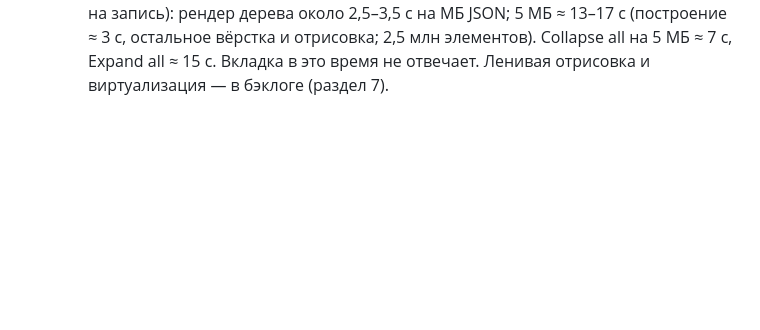
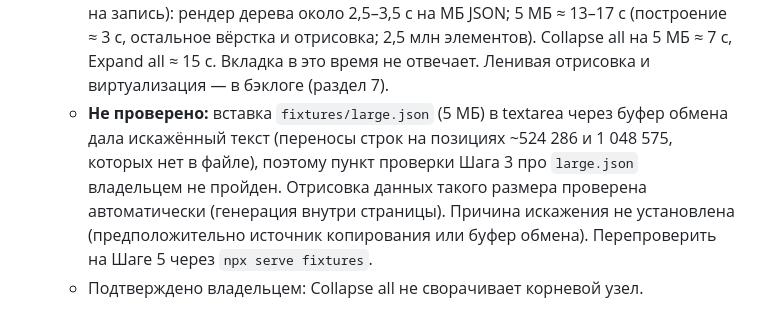
Before and after one commit to Tuchnyak/extension_js_formatter, a Markdown page: SPEC.md, the part around the change. Rendered like a GitHub page; blank space fills up the shorter version.

Commit message:
docs: log unverified large.json paste check in SPEC

```diff
--- a/SPEC.md
+++ b/SPEC.md
@@ -332,3 +332,5 @@ store/                 # store listing drafts (step 6)
    - Добавлено сообщение «Too deeply nested to format. Showing raw.» на случай исчерпания стека рекурсией при очень глубокой вложенности (проверено на 20 000 уровнях). В спеке этого нет.
    - Пунктуация по-прежнему выводится отдельными `<span class="jv-punct">`.
    - **Производительность** (Chrome for Testing 153, headless; DOM по ~66 элементов на запись): рендер дерева около 2,5–3,5 с на МБ JSON; 5 МБ ≈ 13–17 с (построение ≈ 3 с, остальное вёрстка и отрисовка; 2,5 млн элементов). Collapse all на 5 МБ ≈ 7 с, Expand all ≈ 15 с. Вкладка в это время не отвечает. Ленивая отрисовка и виртуализация — в бэклоге (раздел 7).
+   - **Не проверено:** вставка `fixtures/large.json` (5 МБ) в textarea через буфер обмена дала искажённый текст (переносы строк на позициях ~524 286 и 1 048 575, которых нет в файле), поэтому пункт проверки Шага 3 про `large.json` владельцем не пройден. Отрисовка данных такого размера проверена автоматически (генерация внутри страницы). Причина искажения не установлена (предположительно источник копирования или буфер обмена). Перепроверить на Шаге 5 через `npx serve fixtures`.
+   - Подтверждено владельцем: Collapse all не сворачивает корневой узел.
```
